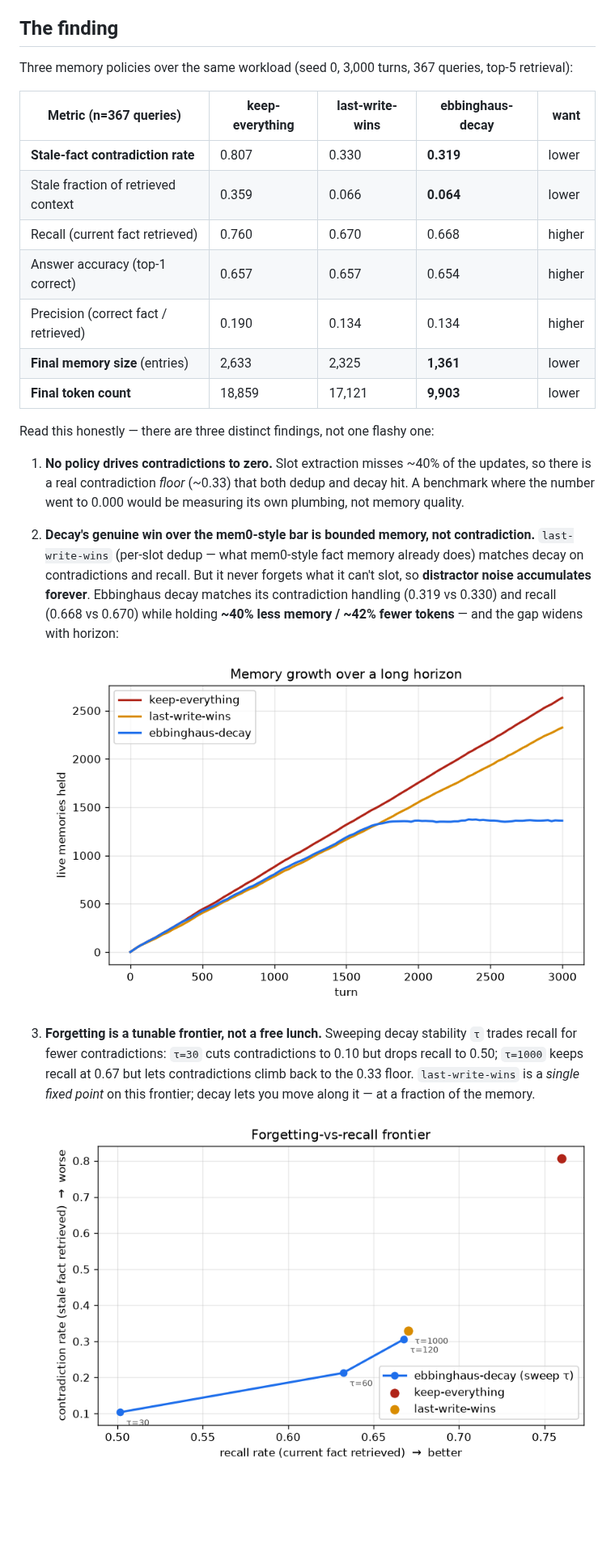
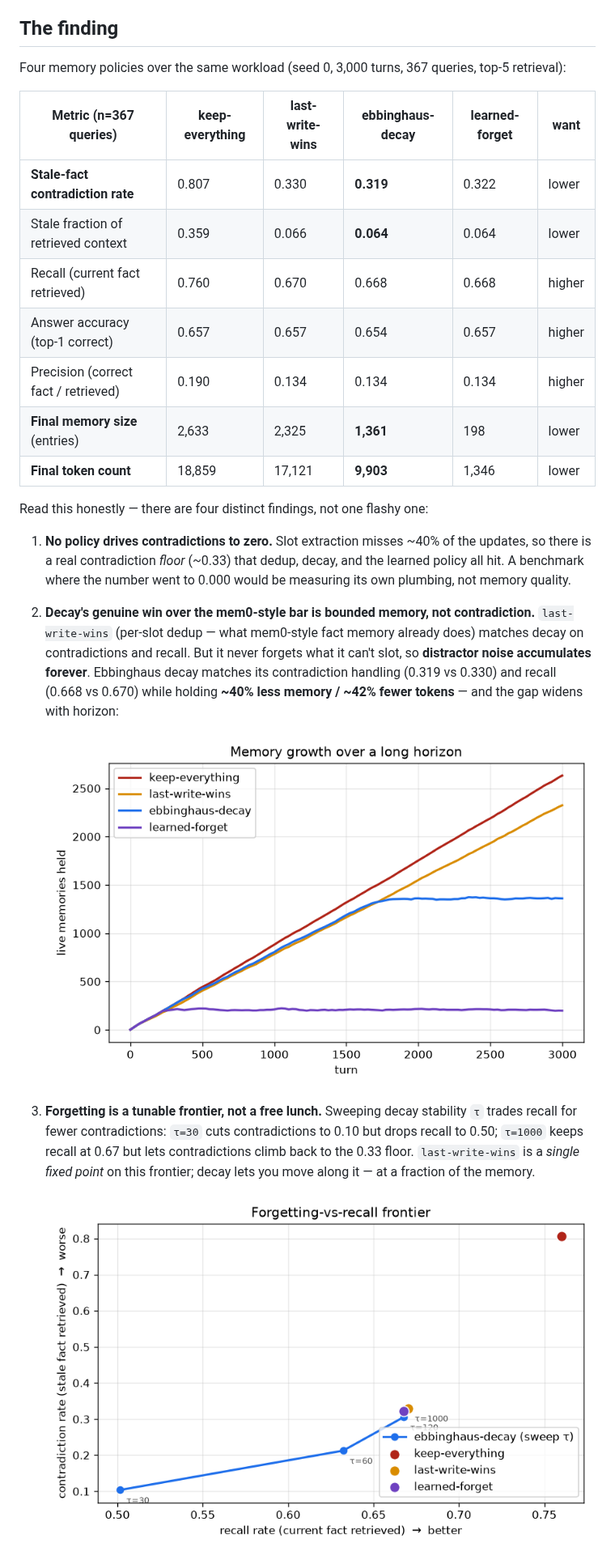
Before and after one commit to veersaraf/forgetting-bench, a Markdown page: README.md, the part around one of its changes. Shown at 81% size. GitHub-like rendering; pictures changed too: results/bloat.png, results/frontier.png; blank space fills up the shorter version.

```diff
--- a/README.md
+++ b/README.md
@@ -14,21 +14,21 @@ The catch that makes this honest: the memory core does **not** receive clean slo
 
 ## The finding
 
-Three memory policies over the same workload (seed 0, 3,000 turns, 367 queries, top-5 retrieval):
+Four memory policies over the same workload (seed 0, 3,000 turns, 367 queries, top-5 retrieval):
 
-| Metric (n=367 queries) | keep-everything | last-write-wins | ebbinghaus-decay | want |
-|---|---|---|---|---|
-| **Stale-fact contradiction rate** | 0.807 | 0.330 | **0.319** | lower |
-| Stale fraction of retrieved context | 0.359 | 0.066 | **0.064** | lower |
-| Recall (current fact retrieved) | 0.760 | 0.670 | 0.668 | higher |
-| Answer accuracy (top-1 correct) | 0.657 | 0.657 | 0.654 | higher |
-| Precision (correct fact / retrieved) | 0.190 | 0.134 | 0.134 | higher |
-| **Final memory size** (entries) | 2,633 | 2,325 | **1,361** | lower |
-| **Final token count** | 18,859 | 17,121 | **9,903** | lower |
+| Metric (n=367 queries) | keep-everything | last-write-wins | ebbinghaus-decay | learned-forget | want |
+|---|---|---|---|---|---|
+| **Stale-fact contradiction rate** | 0.807 | 0.330 | **0.319** | 0.322 | lower |
+| Stale fraction of retrieved context | 0.359 | 0.066 | **0.064** | 0.064 | lower |
+| Recall (current fact retrieved) | 0.760 | 0.670 | 0.668 | 0.668 | higher |
+| Answer accuracy (top-1 correct) | 0.657 | 0.657 | 0.654 | 0.657 | higher |
+| Precision (correct fact / retrieved) | 0.190 | 0.134 | 0.134 | 0.134 | higher |
+| **Final memory size** (entries) | 2,633 | 2,325 | **1,361** | 198 | lower |
+| **Final token count** | 18,859 | 17,121 | **9,903** | 1,346 | lower |
 
-Read this honestly — there are three distinct findings, not one flashy one:
+Read this honestly — there are four distinct findings, not one flashy one:
 
-1. **No policy drives contradictions to zero.** Slot extraction misses ~40% of the updates, so there is a real contradiction *floor* (~0.33) that both dedup and decay hit. A benchmark where the number went to 0.000 would be measuring its own plumbing, not memory quality.
+1. **No policy drives contradictions to zero.** Slot extraction misses ~40% of the updates, so there is a real contradiction *floor* (~0.33) that dedup, decay, and the learned policy all hit. A benchmark where the number went to 0.000 would be measuring its own plumbing, not memory quality.
 
 2. **Decay's genuine win over the mem0-style bar is bounded memory, not contradiction.** `last-write-wins` (per-slot dedup — what mem0-style fact memory already does) matches decay on contradictions and recall. But it never forgets what it can't slot, so **distractor noise accumulates forever**. Ebbinghaus decay matches its contradiction handling (0.319 vs 0.330) and recall (0.668 vs 0.670) while holding **~40% less memory / ~42% fewer tokens** — and the gap widens with horizon:
 
```
Also changed, not shown: other parts of README.md (+6 -3 lines), results/summary.md (+18 -9 lines), results/contradiction.png, 7 other files.
